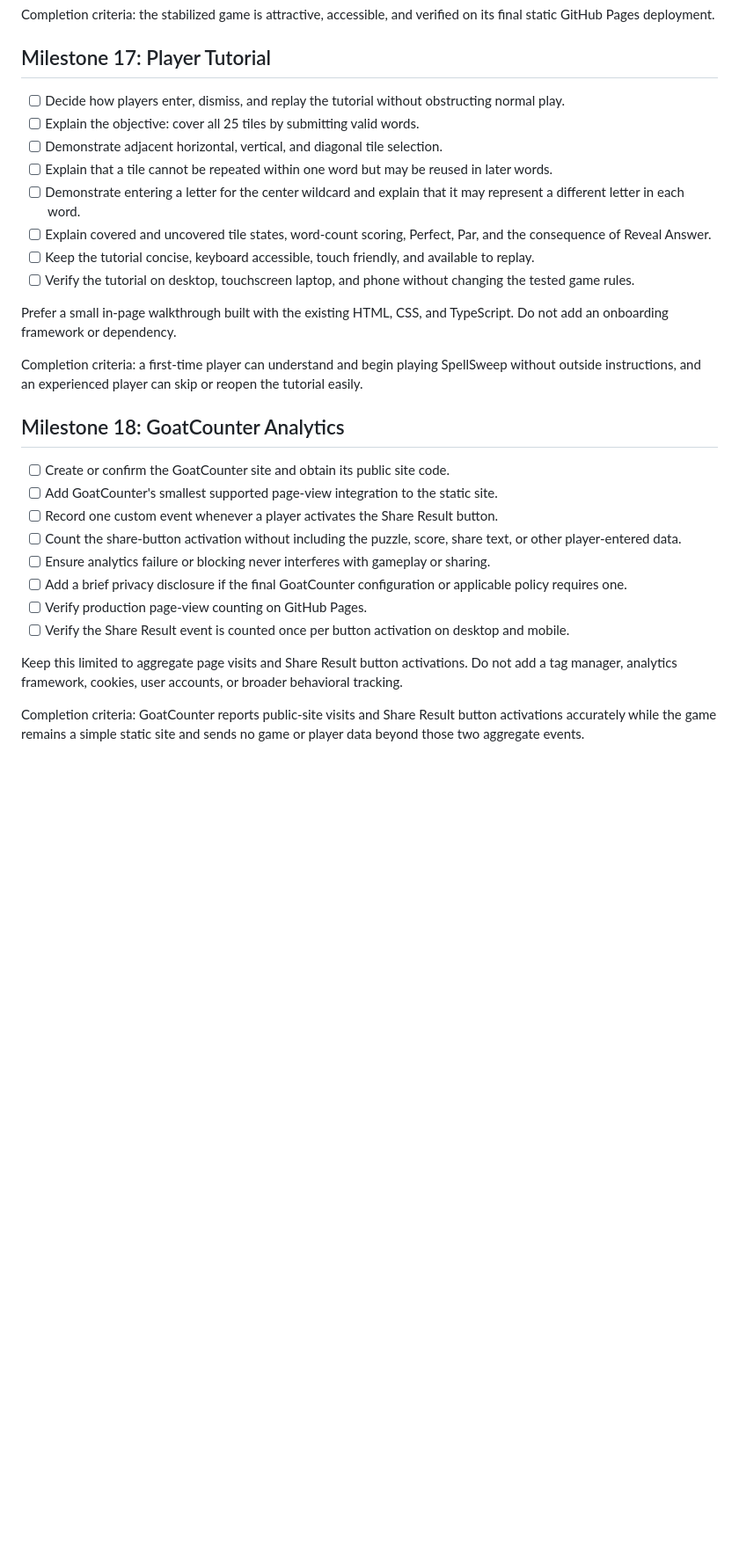
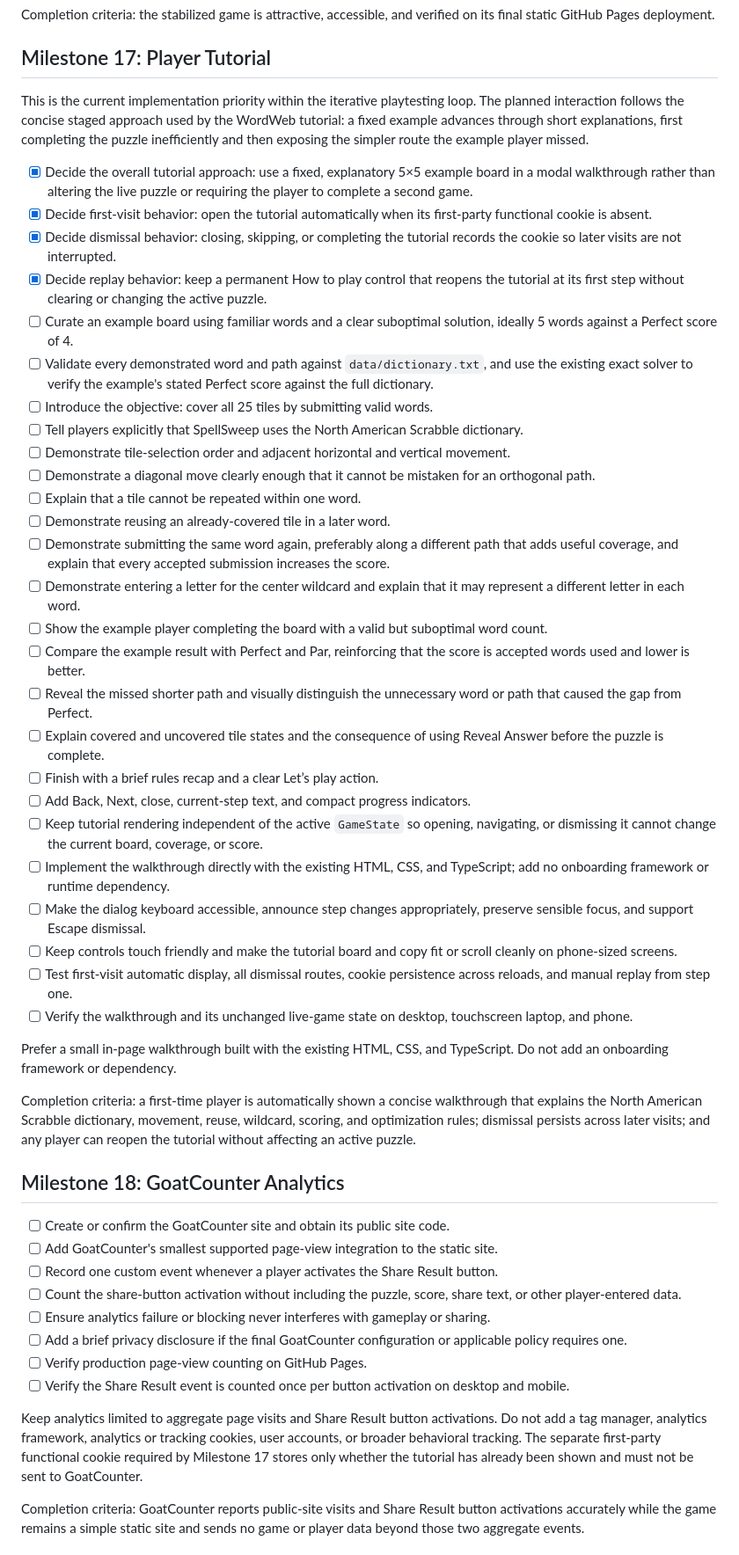
Before and after one commit to Blendletan/SpellSweep, a Markdown page: MILESTONES.md, the part around the change. Shown at 88% size. Rendered like a GitHub page; blank space fills up the shorter version.

```diff
--- a/MILESTONES.md
+++ b/MILESTONES.md
@@ -304,18 +304,38 @@ Completion criteria: the stabilized game is attractive, accessible, and verified
 
 ## Milestone 17: Player Tutorial
 
-- [ ] Decide how players enter, dismiss, and replay the tutorial without obstructing normal play.
-- [ ] Explain the objective: cover all 25 tiles by submitting valid words.
-- [ ] Demonstrate adjacent horizontal, vertical, and diagonal tile selection.
-- [ ] Explain that a tile cannot be repeated within one word but may be reused in later words.
+This is the current implementation priority within the iterative playtesting loop. The planned interaction follows the concise staged approach used by the WordWeb tutorial: a fixed example advances through short explanations, first completing the puzzle inefficiently and then exposing the simpler route the example player missed.
+
+- [x] Decide the overall tutorial approach: use a fixed, explanatory 5×5 example board in a modal walkthrough rather than altering the live puzzle or requiring the player to complete a second game.
+- [x] Decide first-visit behavior: open the tutorial automatically when its first-party functional cookie is absent.
+- [x] Decide dismissal behavior: closing, skipping, or completing the tutorial records the cookie so later visits are not interrupted.
+- [x] Decide replay behavior: keep a permanent How to play control that reopens the tutorial at its first step without clearing or changing the active puzzle.
+- [ ] Curate an example board using familiar words and a clear suboptimal solution, ideally 5 words against a Perfect score of 4.
+- [ ] Validate every demonstrated word and path against `data/dictionary.txt`, and use the existing exact solver to verify the example's stated Perfect score against the full dictionary.
+- [ ] Introduce the objective: cover all 25 tiles by submitting valid words.
+- [ ] Tell players explicitly that SpellSweep uses the North American Scrabble dictionary.
+- [ ] Demonstrate tile-selection order and adjacent horizontal and vertical movement.
+- [ ] Demonstrate a diagonal move clearly enough that it cannot be mistaken for an orthogonal path.
+- [ ] Explain that a tile cannot be repeated within one word.
+- [ ] Demonstrate reusing an already-covered tile in a later word.
+- [ ] Demonstrate submitting the same word again, preferably along a different path that adds useful coverage, and explain that every accepted submission increases the score.
 - [ ] Demonstrate entering a letter for the center wildcard and explain that it may represent a different letter in each word.
-- [ ] Explain covered and uncovered tile states, word-count scoring, Perfect, Par, and the consequence of Reveal Answer.
-- [ ] Keep the tutorial concise, keyboard accessible, touch friendly, and available to replay.
-- [ ] Verify the tutorial on desktop, touchscreen laptop, and phone without changing the tested game rules.
+- [ ] Show the example player completing the board with a valid but suboptimal word count.
+- [ ] Compare the example result with Perfect and Par, reinforcing that the score is accepted words used and lower is better.
+- [ ] Reveal the missed shorter path and visually distinguish the unnecessary word or path that caused the gap from Perfect.
+- [ ] Explain covered and uncovered tile states and the consequence of using Reveal Answer before the puzzle is complete.
+- [ ] Finish with a brief rules recap and a clear Let’s play action.
+- [ ] Add Back, Next, close, current-step text, and compact progress indicators.
+- [ ] Keep tutorial rendering independent of the active `GameState` so opening, navigating, or dismissing it cannot change the current board, coverage, or score.
+- [ ] Implement the walkthrough directly with the existing HTML, CSS, and TypeScript; add no onboarding framework or runtime dependency.
+- [ ] Make the dialog keyboard accessible, announce step changes appropriately, preserve sensible focus, and support Escape dismissal.
+- [ ] Keep controls touch friendly and make the tutorial board and copy fit or scroll cleanly on phone-sized screens.
+- [ ] Test first-visit automatic display, all dismissal routes, cookie persistence across reloads, and manual replay from step one.
+- [ ] Verify the walkthrough and its unchanged live-game state on desktop, touchscreen laptop, and phone.
 
 Prefer a small in-page walkthrough built with the existing HTML, CSS, and TypeScript. Do not add an onboarding framework or dependency.
 
-Completion criteria: a first-time player can understand and begin playing SpellSweep without outside instructions, and an experienced player can skip or reopen the tutorial easily.
+Completion criteria: a first-time player is automatically shown a concise walkthrough that explains the North American Scrabble dictionary, movement, reuse, wildcard, scoring, and optimization rules; dismissal persists across later visits; and any player can reopen the tutorial without affecting an active puzzle.
 
 ## Milestone 18: GoatCounter Analytics
 
@@ -328,7 +348,7 @@ Completion criteria: a first-time player can understand and begin playing SpellS
 - [ ] Verify production page-view counting on GitHub Pages.
 - [ ] Verify the Share Result event is counted once per button activation on desktop and mobile.
 
-Keep this limited to aggregate page visits and Share Result button activations. Do not add a tag manager, analytics framework, cookies, user accounts, or broader behavioral tracking.
+Keep analytics limited to aggregate page visits and Share Result button activations. Do not add a tag manager, analytics framework, analytics or tracking cookies, user accounts, or broader behavioral tracking. The separate first-party functional cookie required by Milestone 17 stores only whether the tutorial has already been shown and must not be sent to GoatCounter.
 
 Completion criteria: GoatCounter reports public-site visits and Share Result button activations accurately while the game remains a simple static site and sends no game or player data beyond those two aggregate events.
 
```
Also changed, not shown: GAME-RULES.md (+40 -13 lines).
